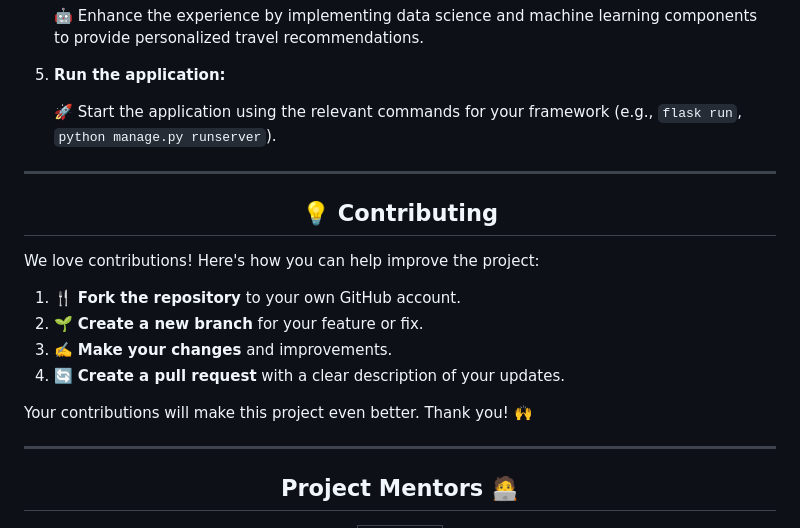
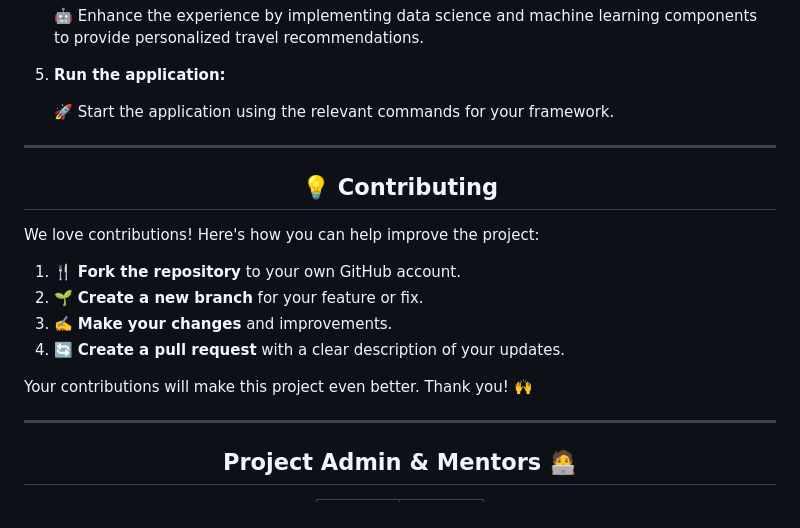
Before and after one commit to the-matrixneo/Trip-Tailor, a Markdown page: README.md, the part around the change printed below. Rendered like a GitHub page.

```diff
--- a/README.md
+++ b/README.md
@@ -136,7 +136,7 @@
 
 7. **Run the application:**
 
-   🚀 Start the application using the relevant commands for your framework (e.g., `flask run`, `python manage.py runserver`).
+   🚀 Start the application using the relevant commands for your framework.
 
 ---
 
@@ -156,7 +156,7 @@ Your contributions will make this project even better. Thank you! 🙌
 ---
 
 <div align="center">
-  <h2>Project Mentors 🧑‍💻</h2>
+  <h2>Project Admin & Mentors 🧑‍💻</h2>
 
 <table>
 <tr>
```
Also changed, not shown: other parts of README.md (+2 -0 lines).
